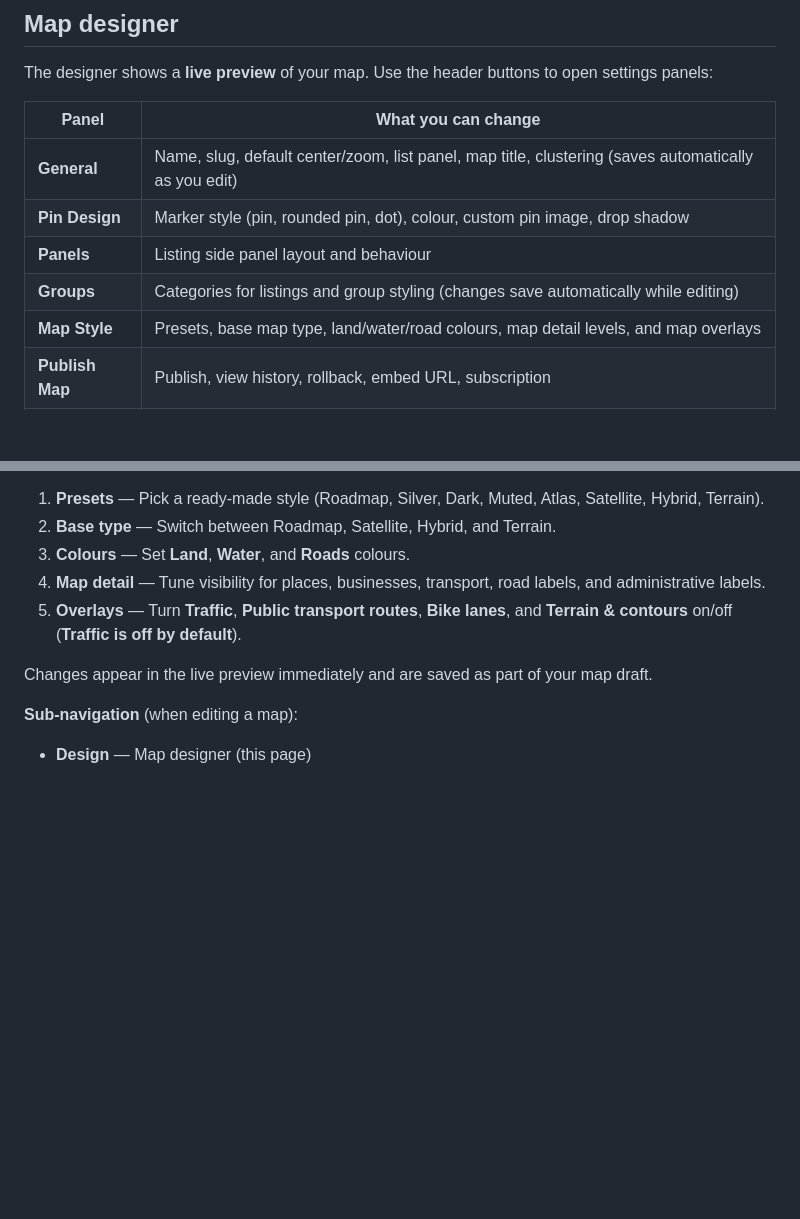
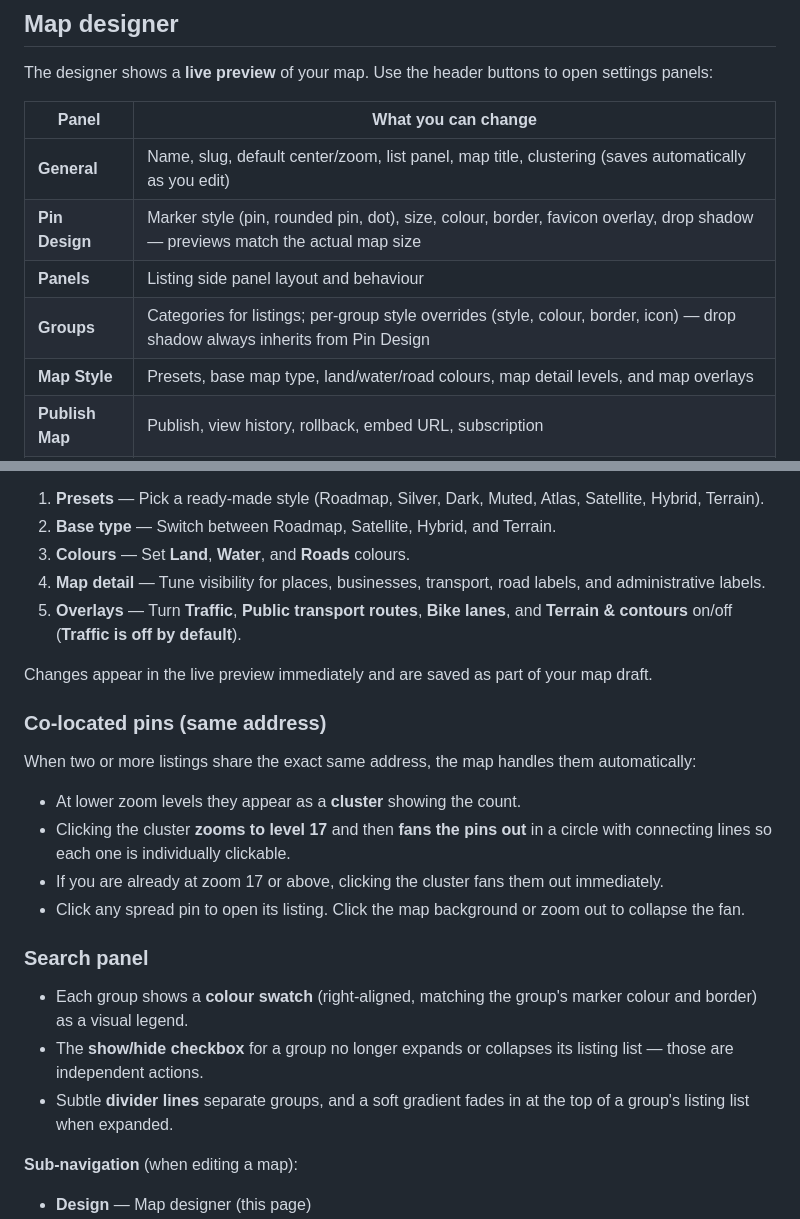
Before and after one commit to layercake-cx/directory-maps, a Markdown page: docs/USER_GUIDE.md, 2 parts joined by grey strips. GitHub-like rendering; blank space fills up the shorter version.

```diff
--- a/docs/USER_GUIDE.md
+++ b/docs/USER_GUIDE.md
@@ -88,9 +88,9 @@ The designer shows a **live preview** of your map. Use the header buttons to ope
 | Panel | What you can change |
 |-------|---------------------|
 | **General** | Name, slug, default center/zoom, list panel, map title, clustering (saves automatically as you edit) |
-| **Pin Design** | Marker style (pin, rounded pin, dot), colour, custom pin image, drop shadow |
+| **Pin Design** | Marker style (pin, rounded pin, dot), size, colour, border, favicon overlay, drop shadow — previews match the actual map size |
 | **Panels** | Listing side panel layout and behaviour |
-| **Groups** | Categories for listings and group styling (changes save automatically while editing) |
+| **Groups** | Categories for listings; per-group style overrides (style, colour, border, icon) — drop shadow always inherits from Pin Design |
 | **Map Style** | Presets, base map type, land/water/road colours, map detail levels, and map overlays |
 | **Publish Map** | Publish, view history, rollback, embed URL, subscription |
 | **Search** | How search works on the public embed |
@@ -108,6 +108,21 @@ Inside **Map Style** you can now customise the map in five sections:
 5. **Overlays** — Turn **Traffic**, **Public transport routes**, **Bike lanes**, and **Terrain & contours** on/off (**Traffic is off by default**).
 
 Changes appear in the live preview immediately and are saved as part of your map draft.
+
+### Co-located pins (same address)
+
+When two or more listings share the exact same address, the map handles them automatically:
+
+- At lower zoom levels they appear as a **cluster** showing the count.
+- Clicking the cluster **zooms to level 17** and then **fans the pins out** in a circle with connecting lines so each one is individually clickable.
+- If you are already at zoom 17 or above, clicking the cluster fans them out immediately.
+- Click any spread pin to open its listing. Click the map background or zoom out to collapse the fan.
+
+### Search panel
+
+- Each group shows a **colour swatch** (right-aligned, matching the group's marker colour and border) as a visual legend.
+- The **show/hide checkbox** for a group no longer expands or collapses its listing list — those are independent actions.
+- Subtle **divider lines** separate groups, and a soft gradient fades in at the top of a group's listing list when expanded.
 
 **Sub-navigation** (when editing a map):
 
```
Also changed, not shown: docs/DEPLOYMENTS.md (+33 -0 lines), docs/FEATURES.md (+2 -2 lines).
